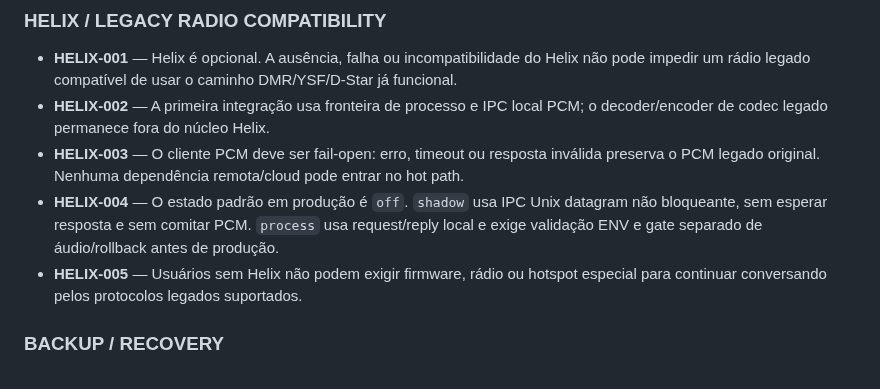
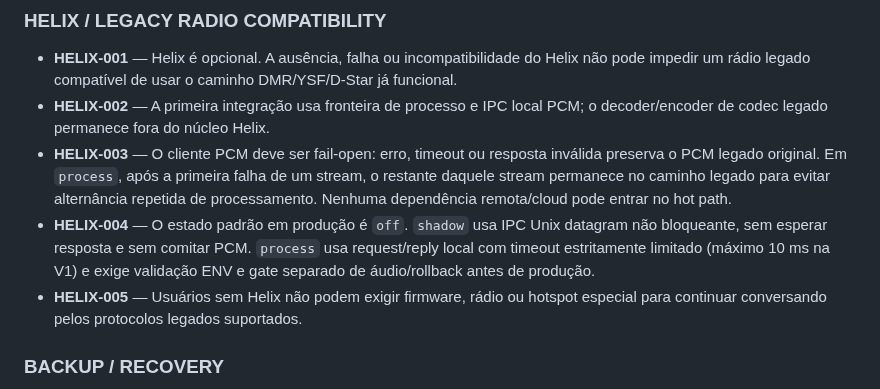
Before and after one commit to PU2PNY/XLX-Modern-Installer, a Markdown page: PROJECT_MASTER_SPEC.md, the part around the change. Drawn GitHub-style.

Commit message:
docs: harden Helix fallback requirements

```diff
--- a/PROJECT_MASTER_SPEC.md
+++ b/PROJECT_MASTER_SPEC.md
@@ -60,8 +60,8 @@ Fornecer um instalador público, reproduzível e seguro para refletor XLXD em De
 ### HELIX / LEGACY RADIO COMPATIBILITY
 - **HELIX-001** — Helix é opcional. A ausência, falha ou incompatibilidade do Helix não pode impedir um rádio legado compatível de usar o caminho DMR/YSF/D-Star já funcional.
 - **HELIX-002** — A primeira integração usa fronteira de processo e IPC local PCM; o decoder/encoder de codec legado permanece fora do núcleo Helix.
-- **HELIX-003** — O cliente PCM deve ser fail-open: erro, timeout ou resposta inválida preserva o PCM legado original. Nenhuma dependência remota/cloud pode entrar no hot path.
-- **HELIX-004** — O estado padrão em produção é `off`. `shadow` usa IPC Unix datagram não bloqueante, sem esperar resposta e sem comitar PCM. `process` usa request/reply local e exige validação ENV e gate separado de áudio/rollback antes de produção.
+- **HELIX-003** — O cliente PCM deve ser fail-open: erro, timeout ou resposta inválida preserva o PCM legado original. Em `process`, após a primeira falha de um stream, o restante daquele stream permanece no caminho legado para evitar alternância repetida de processamento. Nenhuma dependência remota/cloud pode entrar no hot path.
+- **HELIX-004** — O estado padrão em produção é `off`. `shadow` usa IPC Unix datagram não bloqueante, sem esperar resposta e sem comitar PCM. `process` usa request/reply local com timeout estritamente limitado (máximo 10 ms na V1) e exige validação ENV e gate separado de áudio/rollback antes de produção.
 - **HELIX-005** — Usuários sem Helix não podem exigir firmware, rádio ou hotspot especial para continuar conversando pelos protocolos legados suportados.
 
 ### BACKUP / RECOVERY
```
